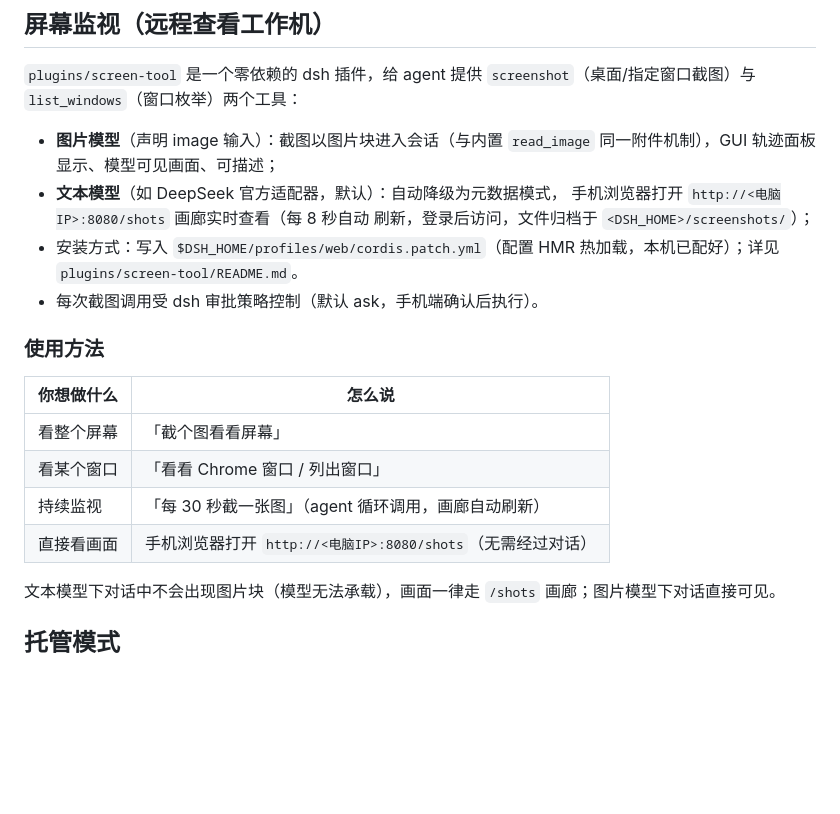
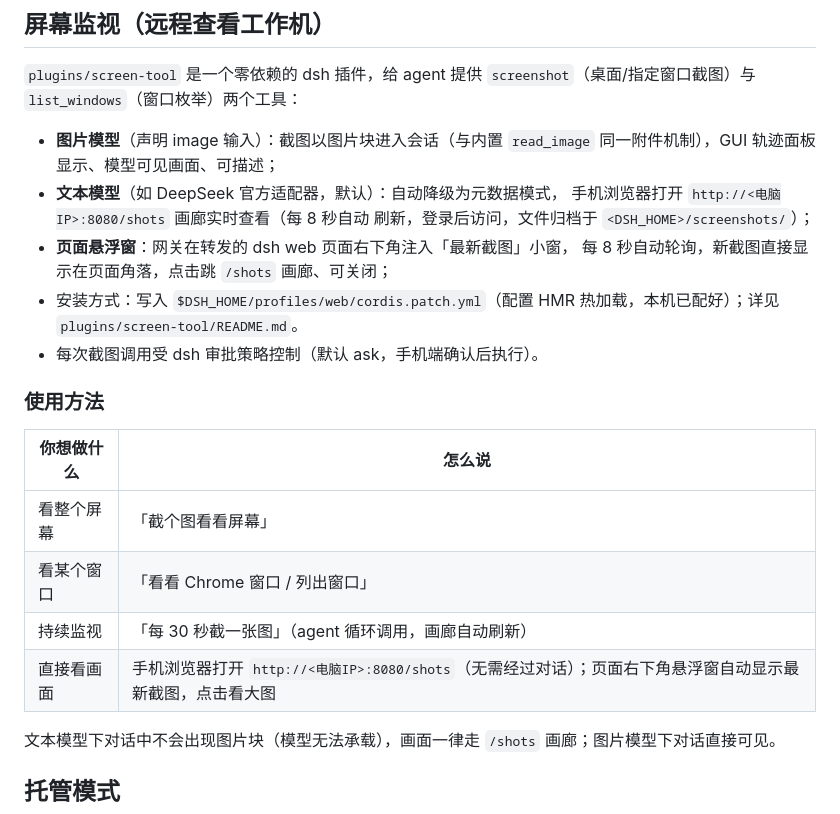
Before and after one commit to Axol-l/dsh-mobile-agent, a Markdown page: README.md, the part around the change. Drawn GitHub-style; blank space fills up the shorter version.

```diff
--- a/README.md
+++ b/README.md
@@ -81,6 +81,8 @@ node server.mjs
 - **文本模型**（如 DeepSeek 官方适配器，默认）：自动降级为元数据模式，
   手机浏览器打开 `http://<电脑IP>:8080/shots` 画廊实时查看（每 8 秒自动
   刷新，登录后访问，文件归档于 `<DSH_HOME>/screenshots/`）；
+- **页面悬浮窗**：网关在转发的 dsh web 页面右下角注入「最新截图」小窗，
+  每 8 秒自动轮询，新截图直接显示在页面角落，点击跳 `/shots` 画廊、可关闭；
 - 安装方式：写入 `$DSH_HOME/profiles/web/cordis.patch.yml`（配置 HMR
   热加载，本机已配好）；详见 `plugins/screen-tool/README.md`。
 - 每次截图调用受 dsh 审批策略控制（默认 ask，手机端确认后执行）。
@@ -92,7 +94,7 @@ node server.mjs
 | 看整个屏幕 | 「截个图看看屏幕」 |
 | 看某个窗口 | 「看看 Chrome 窗口 / 列出窗口」 |
 | 持续监视 | 「每 30 秒截一张图」（agent 循环调用，画廊自动刷新） |
-| 直接看画面 | 手机浏览器打开 `http://<电脑IP>:8080/shots`（无需经过对话） |
+| 直接看画面 | 手机浏览器打开 `http://<电脑IP>:8080/shots`（无需经过对话）；页面右下角悬浮窗自动显示最新截图，点击看大图 |
 
 文本模型下对话中不会出现图片块（模型无法承载），画面一律走 `/shots`
 画廊；图片模型下对话直接可见。
```
Also changed, not shown: plugins/screen-tool/README.md (+21 -4 lines).
